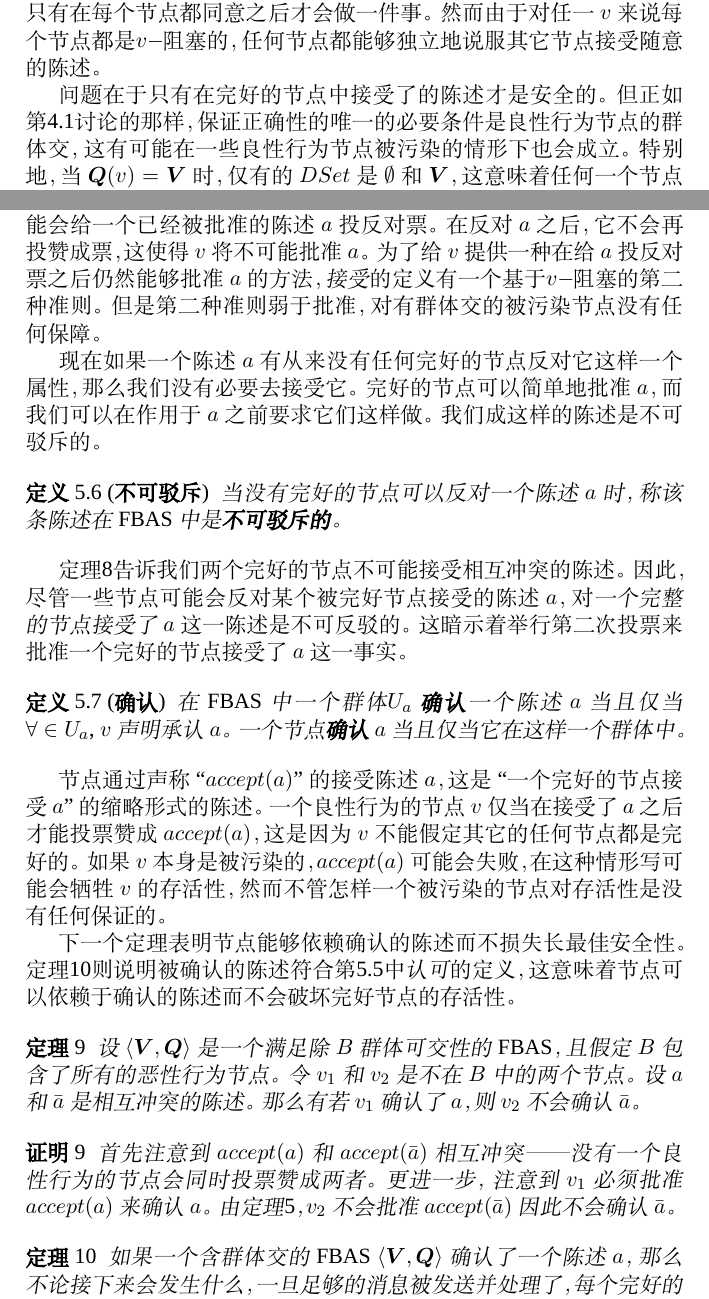
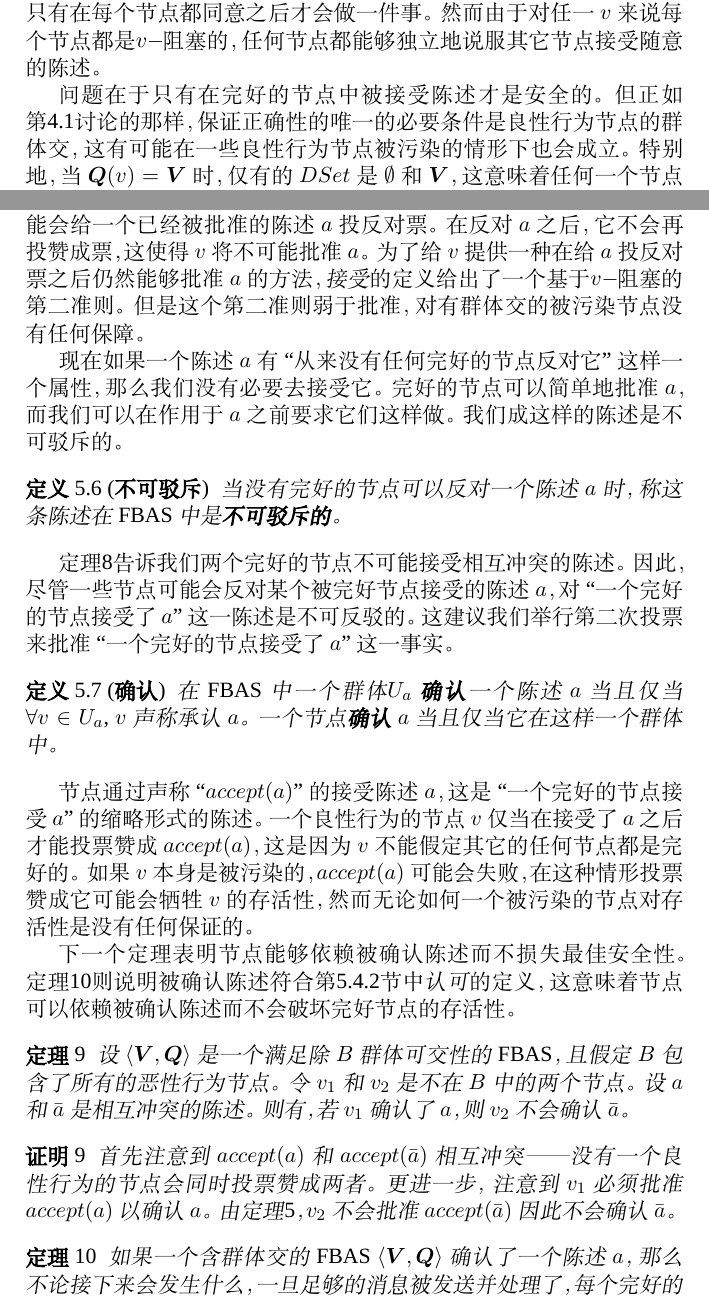
Before and after one commit to StellarCN/scp_zh, a LaTeX document (scp_zh.tex, which reads tex/5-voting-s4.tex, tex/5-voting-s5.tex): two parts of pages 14 and 16 of 31, joined at a grey line, cut so that both start at the same text. Compiled offline with XeLaTeX; a missing font is replaced by an installed copy or a similar font.

Commit message:
5-voting-s5

```diff
--- a/tex/5-voting-s4.tex
+++ b/tex/5-voting-s4.tex
@@ -4,5 +4,5 @@
 \subsubsection{安全性}\label{sec:voting_safety}
 考虑一个仅包含唯一的、全体一致同意的{\quorum}的FBAS $\langle\mybm{V},\mybm{Q}\rangle$——即，$\forall v, \mybm{Q}(v)=\left\{\mybm{V}\right\}$。这应当是一个安全性的保守选择——一个节点只有在每个节点都同意之后才会做一件事。然而由于对任一$v$来说每个节点都是{\vblock}的，任何节点都能够独立地说服其它节点接受随意的陈述。
 
-问题在于只有在完好的节点中接受了的陈述才是安全的。但正如第\ref{sec:quorum_intersect}讨论的那样，保证正确性的唯一的必要条件是良性行为节点的{\quorum}交，这有可能在一些良性行为节点被污染的情形下也会成立。特别地，当$\mybm{Q}(v)=\mybm{V}$时，仅有的$DSet$是$\emptyset$和$\mybm{V}$，这意味着任何一个节点错误将污染整个系统。然而，除$B\subseteq\mybm{V}${\quorum}可交性仍然成立。
+问题在于只有在完好的节点中被接受陈述才是安全的。但正如第\ref{sec:quorum_intersect}讨论的那样，保证正确性的唯一的必要条件是良性行为节点的{\quorum}交，这有可能在一些良性行为节点被污染的情形下也会成立。特别地，当$\mybm{Q}(v)=\mybm{V}$时，仅有的$DSet$是$\emptyset$和$\mybm{V}$，这意味着任何一个节点错误将污染整个系统。然而，除$B\subseteq\mybm{V}${\quorum}可交性仍然成立。
 
--- a/tex/5-voting-s5.tex
+++ b/tex/5-voting-s5.tex
@@ -1,32 +1,32 @@
 \subsection{陈述确认}
 
-两类被接受陈述的局限性都来源于这一事实：一个完好的节点$v$可能会给一个已经被批准的陈述$a$投反对票。在反对$a$之后，它不会再投赞成票，这使得$v$将不可能批准$a$。为了给$v$提供一种在给$a$投反对票之后仍然能够批准$a$的方法，\textit{接受}的定义有一个基于{\vblock}的第二种准则。但是第二种准则弱于批准，对有{\quorum}交的被污染节点没有任何保障。
+两类被接受陈述的局限性都来源于这一事实：一个完好的节点$v$可能会给一个已经被批准的陈述$a$投反对票。在反对$a$之后，它不会再投赞成票，这使得$v$将不可能批准$a$。为了给$v$提供一种在给$a$投反对票之后仍然能够批准$a$的方法，\textit{接受}的定义给出了一个基于{\vblock}的第二准则。但是这个第二准则弱于批准，对有{\quorum}交的被污染节点没有任何保障。
 
-现在如果一个陈述$a$有从来没有任何完好的节点反对它这样一个属性，那么我们没有必要去接受它。完好的节点可以简单地批准$a$，而我们可以在作用于$a$之前要求它们这样做。我们成这样的陈述是不可驳斥的。
+现在如果一个陈述$a$有``从来没有任何完好的节点反对它''这样一个属性，那么我们没有必要去接受它。完好的节点可以简单地批准$a$，而我们可以在作用于$a$之前要求它们这样做。我们成这样的陈述是不可驳斥的。
 
 \begin{definition}[不可驳斥]
-	当没有完好的节点可以反对一个陈述$a$时，称该条陈述在FBAS中是\textbf{不可驳斥的}。
+	当没有完好的节点可以反对一个陈述$a$时，称这条陈述在FBAS中是\textbf{不可驳斥的}。
 \end{definition}
 
-定理\ref{thm:intact_cannot_accept_contradictory}告诉我们两个完好的节点不可能接受相互冲突的陈述。因此，尽管一些节点可能会反对某个被完好节点接受的陈述$a$，对\textit{一个完整的节点接受了$a$}这一陈述是不可反驳的。这暗示着举行第二次投票来批准一个完好的节点接受了$a$这一事实。
+定理\ref{thm:intact_cannot_accept_contradictory}告诉我们两个完好的节点不可能接受相互冲突的陈述。因此，尽管一些节点可能会反对某个被完好节点接受的陈述$a$，对``一个完好的节点接受了$a$''这一陈述是不可反驳的。这建议我们举行第二次投票来批准``一个完好的节点接受了$a$''这一事实。
 
 \begin{definition}[确认]
-	在FBAS中一个{\quorum}$U_a$\textbf{确认}一个陈述$a$当且仅当$\forall \in U_a$, $v$声明承认$a$。一个节点\textbf{确认}$a$当且仅当它在这样一个{\quorum}中。
+	在FBAS中一个{\quorum}$U_a$\textbf{确认}一个陈述$a$当且仅当$\forall v\in U_a$, $v$声称承认$a$。一个节点\textbf{确认}$a$当且仅当它在这样一个{\quorum}中。
 \end{definition}
 
-节点通过声称``$accept(a)$''的接受陈述$a$，这是``一个完好的节点接受$a$''的缩略形式的陈述。一个良性行为的节点$v$仅当在接受了$a$之后才能投票赞成$accept(a)$，这是因为$v$不能假定其它的任何节点都是完好的。如果$v$本身是被污染的，$accept(a)$可能会失败，在这种情形写可能会牺牲$v$的存活性，然而不管怎样一个被污染的节点对存活性是没有任何保证的。
+节点通过声称``$accept(a)$''的接受陈述$a$，这是``一个完好的节点接受$a$''的缩略形式的陈述。一个良性行为的节点$v$仅当在接受了$a$之后才能投票赞成$accept(a)$，这是因为$v$不能假定其它的任何节点都是完好的。如果$v$本身是被污染的，$accept(a)$可能会失败，在这种情形投票赞成它可能会牺牲$v$的存活性，然而无论如何一个被污染的节点对存活性是没有任何保证的。
 
-下一个定理表明节点能够依赖确认的陈述而不损失长最佳安全性。定理\ref{th10}则说明被确认的陈述符合第\ref{def:agree}中\textit{认可}的定义，这意味着节点可以依赖于确认的陈述而不会破坏完好节点的存活性。
+下一个定理表明节点能够依赖被确认陈述而不损失最佳安全性。定理\ref{thm:confirmed_stats_keep_liveness}则说明被确认陈述符合第\ref{sec:accept_not_enough_liveness}节中\textit{认可}的定义，这意味着节点可以依赖被确认陈述而不会破坏完好节点的存活性。
 
-\begin{theorem}\label{th9}
-	设$\langle\mybm{V},\mybm{Q}\rangle$是一个满足除$B${\quorum}可交性的FBAS，且假定$B$包含了所有的恶性行为节点。令$v_1$和$v_2$是不在$B$中的两个节点。设$a$和$\bar a$是相互冲突的陈述。那么有若$v_1$确认了$a$，则$v_2$不会确认$\bar a$。
+\begin{theorem}\label{thm:confirmed_stats_keep_safety}
+	设$\langle\mybm{V},\mybm{Q}\rangle$是一个满足除$B${\quorum}可交性的FBAS，且假定$B$包含了所有的恶性行为节点。令$v_1$和$v_2$是不在$B$中的两个节点。设$a$和$\bar a$是相互冲突的陈述。则有，若$v_1$确认了$a$，则$v_2$不会确认$\bar a$。
 \end{theorem}
 
 \begin{proof}
-	首先注意到$accept(a)$和$accept(\bar a)$相互冲突——没有一个良性行为的节点会同时投票赞成两者。更进一步，注意到$v_1$必须批准$accept(a)$来确认$a$。由定理\ref{thm:nodes_cannot_ratify_contracdictory}，$v_2$不会批准$accept(\bar a)$因此不会确认$\bar a$。
+	首先注意到$accept(a)$和$accept(\bar a)$相互冲突——没有一个良性行为的节点会同时投票赞成两者。更进一步，注意到$v_1$必须批准$accept(a)$以确认$a$。由定理\ref{thm:nodes_cannot_ratify_contracdictory}，$v_2$不会批准$accept(\bar a)$因此不会确认$\bar a$。
 \end{proof}
 
-\begin{theorem}\label{th10}
+\begin{theorem}\label{thm:confirmed_stats_keep_liveness}
 	如果一个含{\quorum}交的FBAS $\langle\mybm{V},\mybm{Q}\rangle$确认了一个陈述$a$，那么不论接下来会发生什么，一旦足够的消息被发送并处理了，每个完好的节点将会接受并确认$a$。
 \end{theorem}
 
```
Also changed, not shown: issues.md (+1 -0 lines), tex/5-voting-s1.tex (+1 -1 lines), tex/5-voting-s6.tex (+1 -1 lines), tex/6-scp-s1.tex (+1 -1 lines), tex/6-scp-s2-1.tex (+2 -2 lines), tex/6-scp-s3.tex (+5 -5 lines), tex/5-voting-s4.tex (2 more changed lines), tex/5-voting-s5.tex (4 more changed lines).
